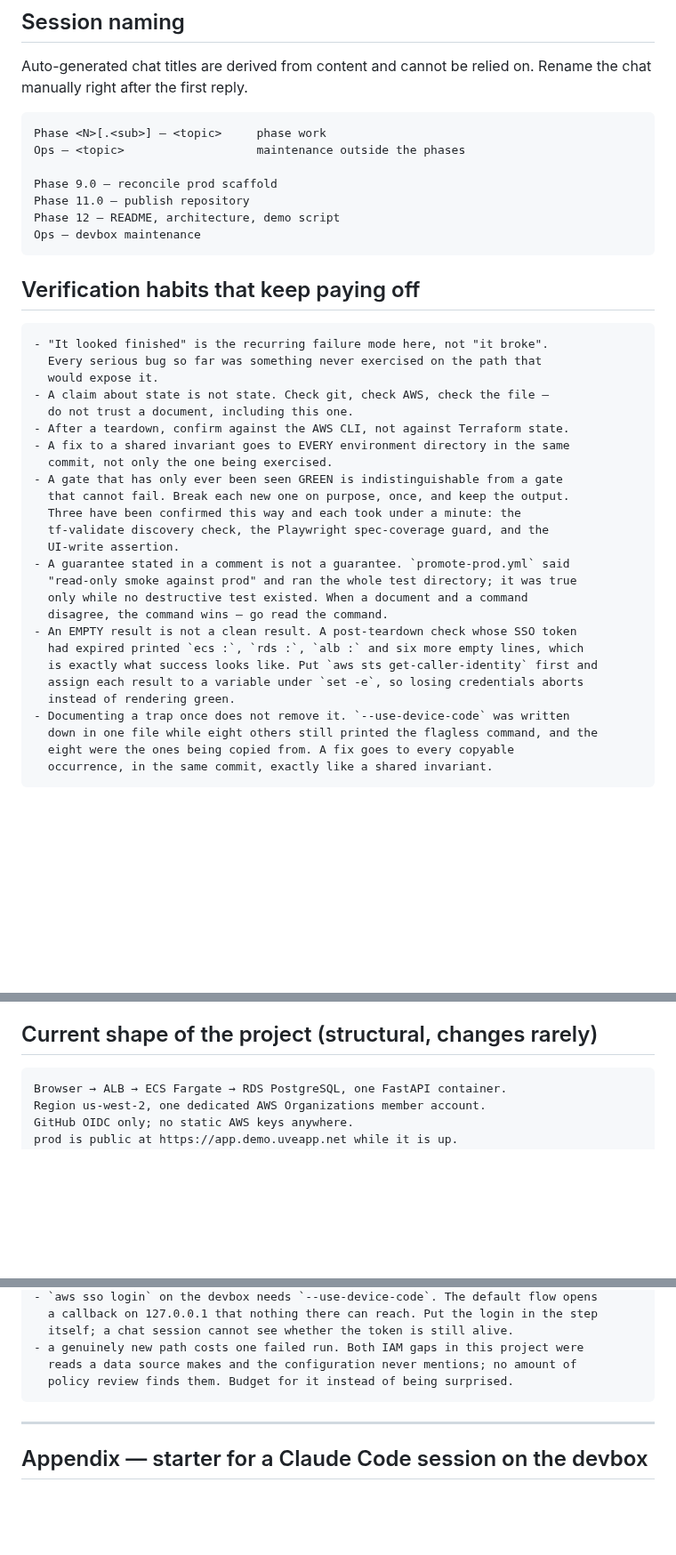
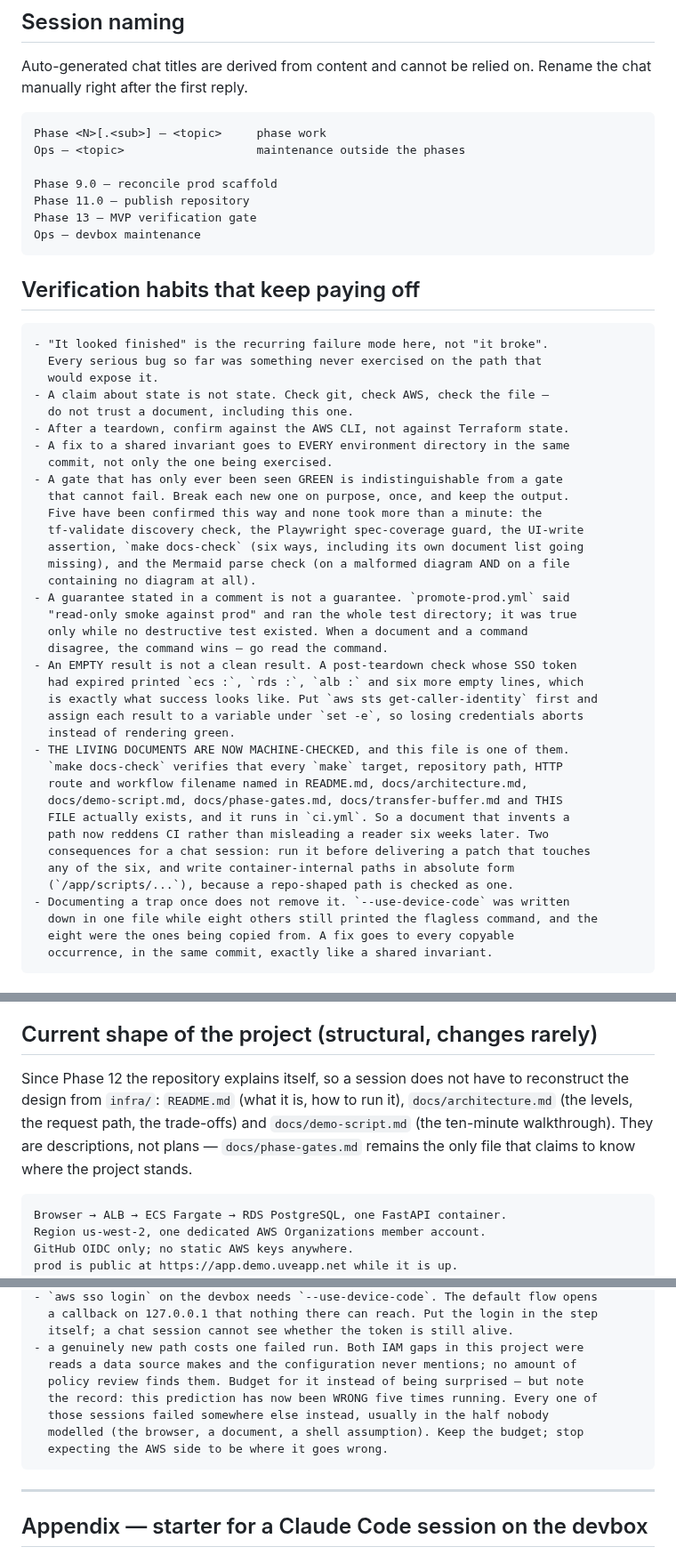
Before and after one commit to UVE-QA/aws-devops-sdet-demo, a Markdown page: docs/session-primer.md, 3 parts joined by grey strips. Shown at 89% size. GitHub-like rendering; blank space fills up the shorter version.

Commit message:
docs(primer): what Phase 12 changed for the next session, and nothing else
The primer holds almost no state on purpose, so this is four small edits and one
new paragraph, not a rewrite.

The living documents - including this file - are now machine-checked by
`make docs-check` in ci.yml. That is a working agreement, not a fact about the
repository: a chat session authoring a patch that touches any of the six must
run it before delivering, and must write container-internal paths absolutely,
because a repo-shaped path gets checked as one. This file learned that rule by
breaking it while being edited.

The tally of gates broken on purpose goes from three to five, with docs-check
and the Mermaid parse check joining. Both were made to fail in the way that
matters most here - on finding NOTHING to check - because that is the failure
this project has actually had.

And the "a genuinely new path costs one failed run" trap now carries its record:
wrong five times running. The budget stays; the expectation that the AWS side is
where it goes wrong does not. Every one of those sessions broke somewhere else,
usually in the half nobody modelled.

Phase 12's three documents are named at the top of the "current shape" section,
so a session can read the design instead of reconstructing it from infra/ - with
the usual caveat that phase-gates.md is still the only file that claims to know
where the project stands.

````diff
--- a/docs/session-primer.md
+++ b/docs/session-primer.md
@@ -151,7 +151,7 @@ Ops — <topic>                   maintenance outside the phases
 
 Phase 9.0 — reconcile prod scaffold
 Phase 11.0 — publish repository
-Phase 12 — README, architecture, demo script
+Phase 13 — MVP verification gate
 Ops — devbox maintenance
 ```
 
@@ -168,9 +168,11 @@ Ops — devbox maintenance
   commit, not only the one being exercised.
 - A gate that has only ever been seen GREEN is indistinguishable from a gate
   that cannot fail. Break each new one on purpose, once, and keep the output.
-  Three have been confirmed this way and each took under a minute: the
-  tf-validate discovery check, the Playwright spec-coverage guard, and the
-  UI-write assertion.
+  Five have been confirmed this way and none took more than a minute: the
+  tf-validate discovery check, the Playwright spec-coverage guard, the UI-write
+  assertion, `make docs-check` (six ways, including its own document list going
+  missing), and the Mermaid parse check (on a malformed diagram AND on a file
+  containing no diagram at all).
 - A guarantee stated in a comment is not a guarantee. `promote-prod.yml` said
   "read-only smoke against prod" and ran the whole test directory; it was true
   only while no destructive test existed. When a document and a command
@@ -180,6 +182,15 @@ Ops — devbox maintenance
   is exactly what success looks like. Put `aws sts get-caller-identity` first and
   assign each result to a variable under `set -e`, so losing credentials aborts
   instead of rendering green.
+- THE LIVING DOCUMENTS ARE NOW MACHINE-CHECKED, and this file is one of them.
+  `make docs-check` verifies that every `make` target, repository path, HTTP
+  route and workflow filename named in README.md, docs/architecture.md,
+  docs/demo-script.md, docs/phase-gates.md, docs/transfer-buffer.md and THIS
+  FILE actually exists, and it runs in `ci.yml`. So a document that invents a
+  path now reddens CI rather than misleading a reader six weeks later. Two
+  consequences for a chat session: run it before delivering a patch that touches
+  any of the six, and write container-internal paths in absolute form
+  (`/app/scripts/...`), because a repo-shaped path is checked as one.
 - Documenting a trap once does not remove it. `--use-device-code` was written
   down in one file while eight others still printed the flagless command, and the
   eight were the ones being copied from. A fix goes to every copyable
@@ -345,6 +356,14 @@ starts a session is the design. Keep it that way.
 
 ## Current shape of the project (structural, changes rarely)
 
+Since Phase 12 the repository explains itself, so a session does not have to
+reconstruct the design from `infra/`: `README.md` (what it is, how to run it),
+`docs/architecture.md` (the levels, the request path, the trade-offs) and
+`docs/demo-script.md` (the ten-minute walkthrough). They are descriptions, not
+plans — `docs/phase-gates.md` remains the only file that claims to know where
+the project stands.
+
+
 ```text
 Browser → ALB → ECS Fargate → RDS PostgreSQL, one FastAPI container.
 Region us-west-2, one dedicated AWS Organizations member account.
@@ -412,7 +431,11 @@ obvious once prod runs an image that stage's teardown would delete (ADR-0018).
   itself; a chat session cannot see whether the token is still alive.
 - a genuinely new path costs one failed run. Both IAM gaps in this project were
   reads a data source makes and the configuration never mentions; no amount of
-  policy review finds them. Budget for it instead of being surprised.
+  policy review finds them. Budget for it instead of being surprised — but note
+  the record: this prediction has now been WRONG five times running. Every one of
+  those sessions failed somewhere else instead, usually in the half nobody
+  modelled (the browser, a document, a shell assumption). Keep the budget; stop
+  expecting the AWS side to be where it goes wrong.
 ```
 
 ---
````
